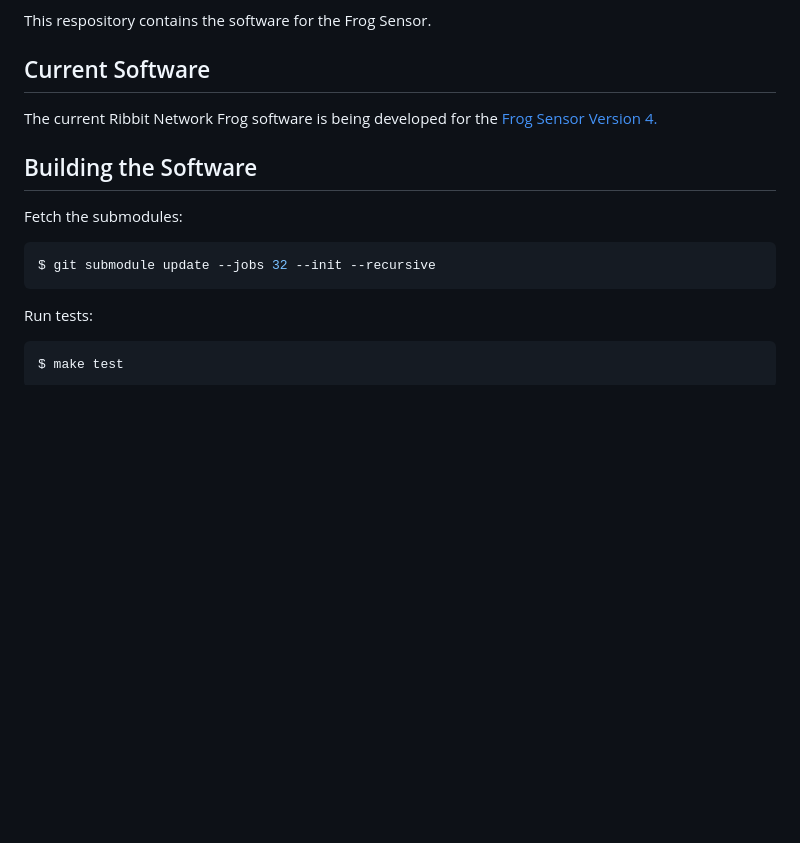
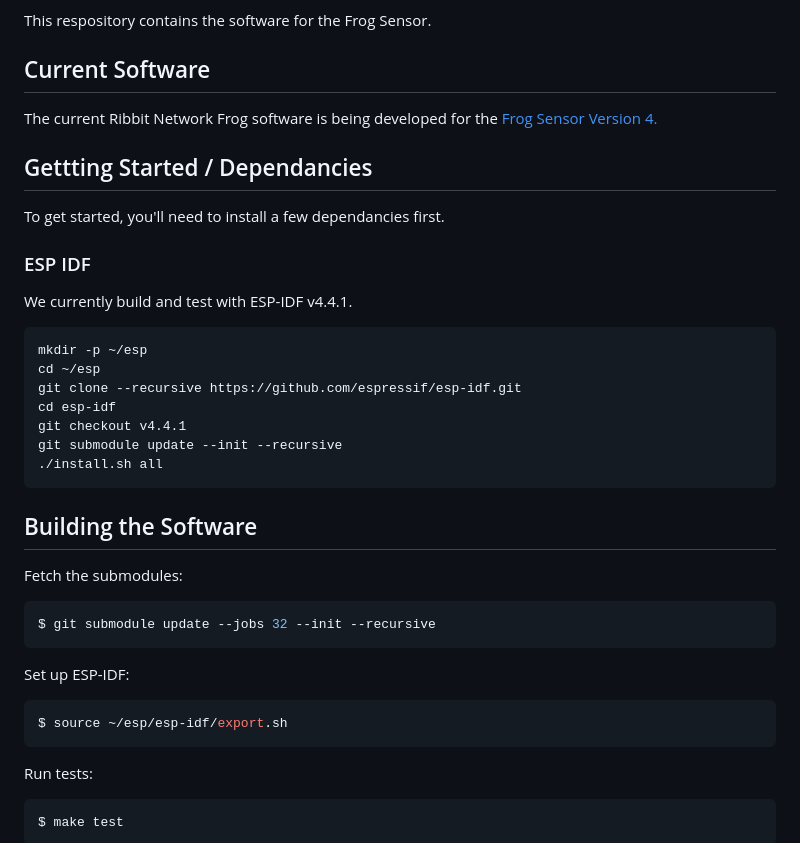
Before and after one commit to Ribbit-Network/ribbit-network-frog-software, a Markdown page: README.md, the part around the change. Rendered like a GitHub page; blank space fills up the shorter version.

Commit message:
#29 Add basic build deps to README

````diff
--- a/README.md
+++ b/README.md
@@ -10,12 +10,35 @@ This respository contains the software for the Frog Sensor.
 
 The current Ribbit Network Frog software is being developed for the [Frog Sensor Version 4.](https://github.com/Ribbit-Network/ribbit-network-frog-hardware)
 
+## Gettting Started / Dependancies
+To get started, you'll need to install a few dependancies first.
+
+### ESP IDF
+
+We currently build and test with ESP-IDF v4.4.1.
+
+```shell
+mkdir -p ~/esp
+cd ~/esp
+git clone --recursive https://github.com/espressif/esp-idf.git
+cd esp-idf
+git checkout v4.4.1
+git submodule update --init --recursive
+./install.sh all
+```
+
 ## Building the Software
 
 Fetch the submodules:
 
 ```shell
 $ git submodule update --jobs 32 --init --recursive
+```
+
+Set up ESP-IDF:
+
+```shell
+$ source ~/esp/esp-idf/export.sh
 ```
 
 Run tests:
````
